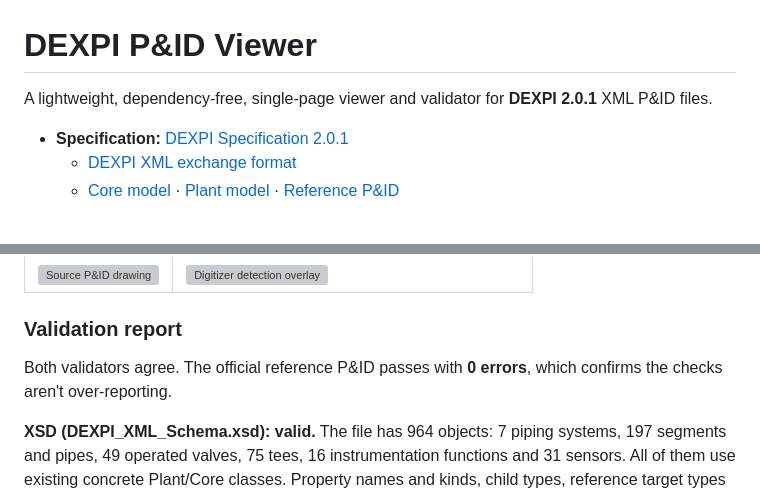
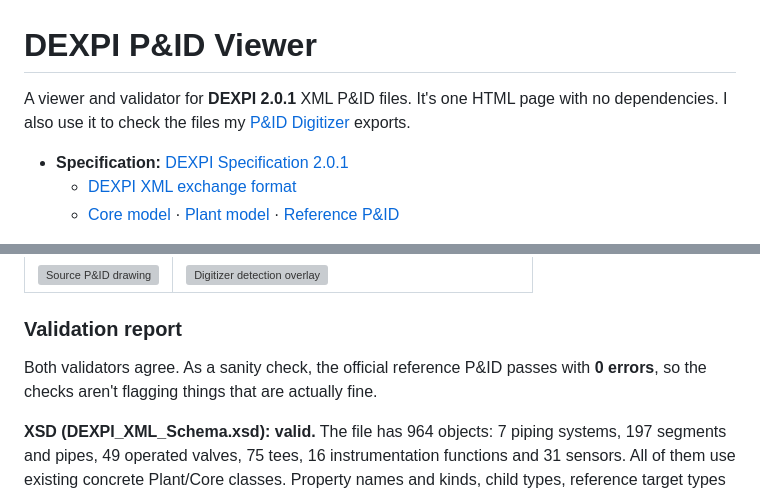
Before and after one commit to Sent-hen/DEXPI-PID-Viewer, a Markdown page: README.md, 2 parts joined by grey strips. Drawn GitHub-style; grey boxes are pictures that could not be loaded.

Commit message:
Rewrite README
Co-Authored-By: Claude Opus 5.5 <noreply@anthropic.com>

```diff
--- a/README.md
+++ b/README.md
@@ -1,6 +1,6 @@
 # DEXPI P&ID Viewer
 
-A lightweight, dependency-free, single-page viewer and validator for **DEXPI 2.0.1** XML P&ID files.
+A viewer and validator for **DEXPI 2.0.1** XML P&ID files. It's one HTML page with no dependencies. I also use it to check the files my [P&ID Digitizer](https://github.com/Sent-hen/PID-Digitizer) exports.
 
 - **Specification:** [DEXPI Specification 2.0.1](https://dexpi.org/specification/2.0.1/html/)
   - [DEXPI XML exchange format](https://dexpi.org/specification/2.0.1/html/basics/metamodel_and_exchange_format.html)
@@ -63,7 +63,7 @@ python tools/validate.py samples/dexpi_test.dexpi.xml
 
 ### Validation report
 
-Both validators agree. The official reference P&ID passes with **0 errors**, which confirms the checks aren't over-reporting.
+Both validators agree. As a sanity check, the official reference P&ID passes with **0 errors**, so the checks aren't flagging things that are actually fine.
 
 **XSD (DEXPI_XML_Schema.xsd): valid.** The file has 964 objects: 7 piping systems, 197 segments and pipes, 49 operated valves, 75 tees, 16 instrumentation functions and 31 sensors. All of them use existing concrete Plant/Core classes. Property names and kinds, child types, reference target types and upper bounds are all correct. Every IDREF resolves, and every ID is unique.
 
```
